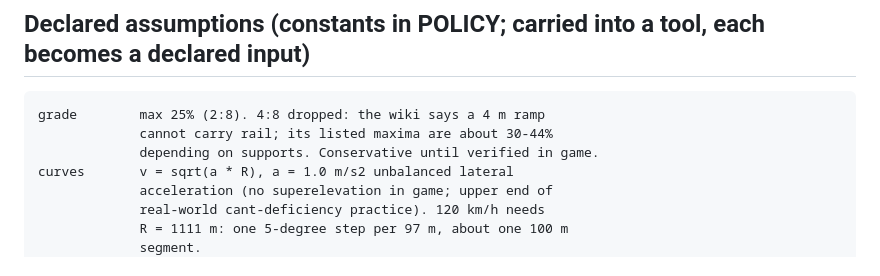
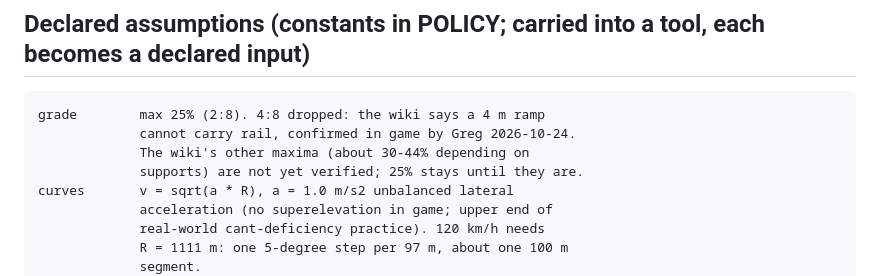
Before and after one commit to GMcDowellJr/satisfactory_progression_planner, a Markdown page: research/rail_lattice/README.md, the part around the change. GitHub-like rendering.

Commit message:
Record 4:8 confirmed unbuildable in game (Greg, 2026-10-24)
research/rail_lattice/README.md: grade assumption notes the in-game
confirmation; the wiki's steeper figures stay unverified.

No code change; no test run.

Co-Authored-By: Claude Opus 5.5 <noreply@anthropic.com>
Claude-Session: https://claude.ai/code/session_011QiPFKaz1mfNyvsanh1UzF

```diff
--- a/research/rail_lattice/README.md
+++ b/research/rail_lattice/README.md
@@ -42,8 +42,9 @@ Numba is a research-only dependency (`--with`), not added to the dev group.
 ## Declared assumptions (constants in POLICY; carried into a tool, each becomes a declared input)
 
     grade        max 25% (2:8). 4:8 dropped: the wiki says a 4 m ramp
-                 cannot carry rail; its listed maxima are about 30-44%
-                 depending on supports. Conservative until verified in game.
+                 cannot carry rail, confirmed in game by Greg 2026-10-24.
+                 The wiki's other maxima (about 30-44% depending on
+                 supports) are not yet verified; 25% stays until they are.
     curves       v = sqrt(a * R), a = 1.0 m/s2 unbalanced lateral
                  acceleration (no superelevation in game; upper end of
                  real-world cant-deficiency practice). 120 km/h needs
```
